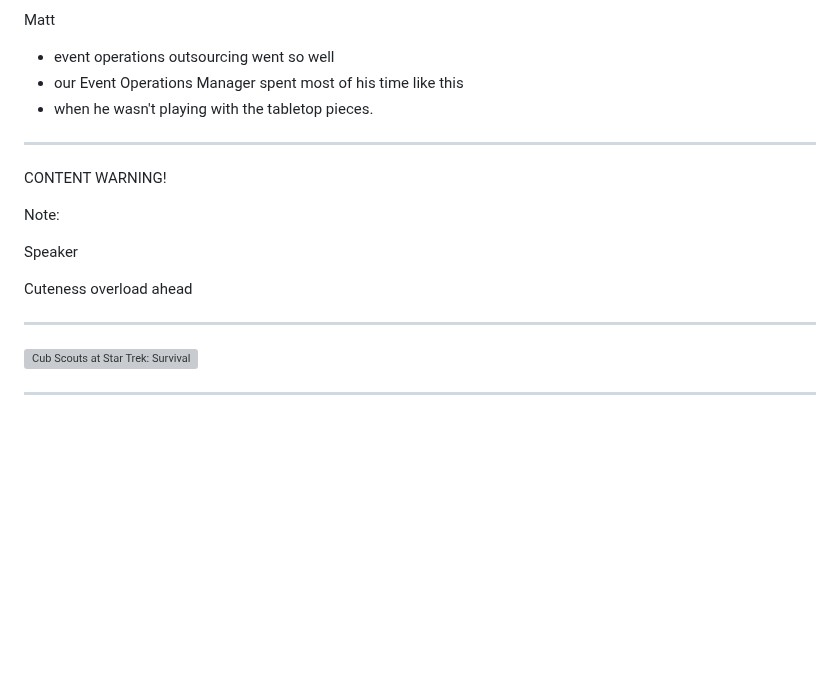
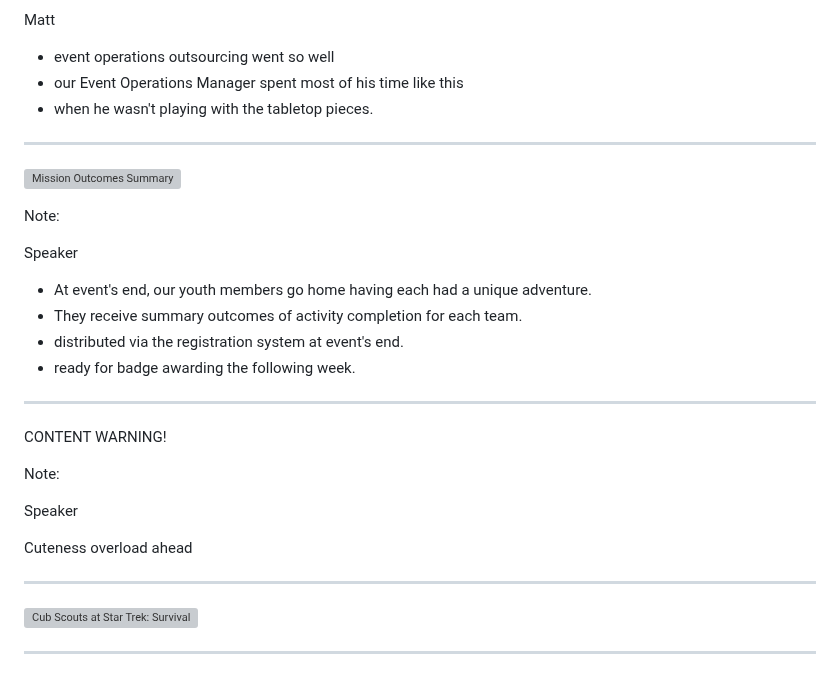
Before and after one commit to mattcen/2024-11-three-django-apps-in-a-trenchcoat, a Markdown page: slides.md, the part around the change. Drawn GitHub-style; blank space fills up the shorter version; grey boxes are pictures that could not be loaded.

Commit message:
update end-of-event slide

```diff
--- a/slides.md
+++ b/slides.md
@@ -804,6 +804,21 @@ Matt <!-- .element: style="color: blue" -->
 ---
 <!-- .slide: data-timing="1" -->
 
+![Mission Outcomes Summary](images/mission-outcomes.png)
+<!-- .element: class="r-stretch"-->
+
+Note:
+
+Speaker <!-- .element: style="color: orange" -->
+
+- At event's end, our youth members go home having each had a unique adventure.
+- They receive summary outcomes of activity completion for each team.
+- distributed via the registration system at event's end.
+- ready for badge awarding the following week.
+
+---
+<!-- .slide: data-timing="1" -->
+
 CONTENT WARNING!
 
 Note:
@@ -812,7 +827,7 @@ Speaker <!-- .element: style="color: orange" -->
 
 Cuteness overload ahead
 
----
+----
 <!-- .slide: data-timing="1" -->
 
 ![Cub Scouts at Star Trek: Survival](images/cubsllap.jpg)
```
